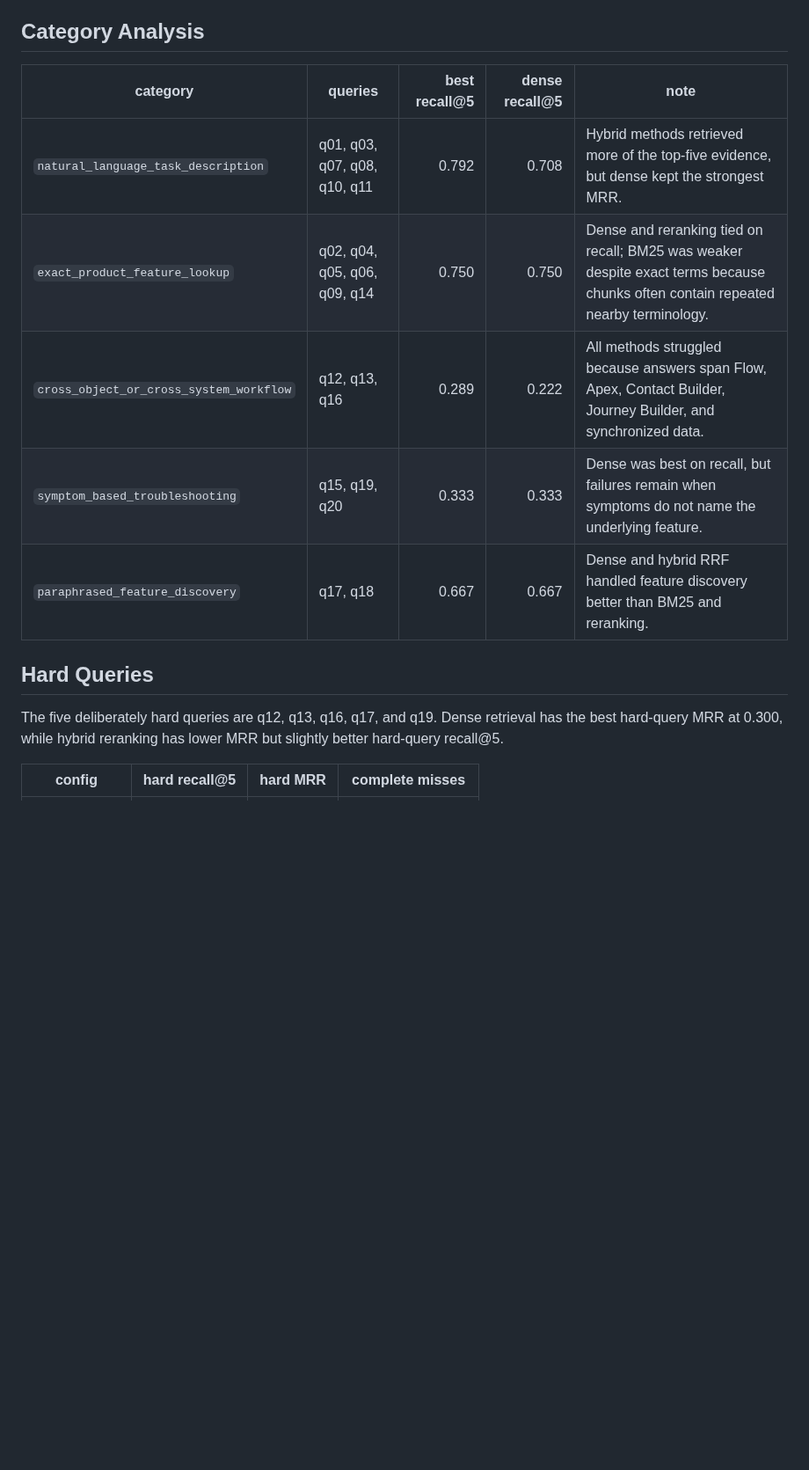
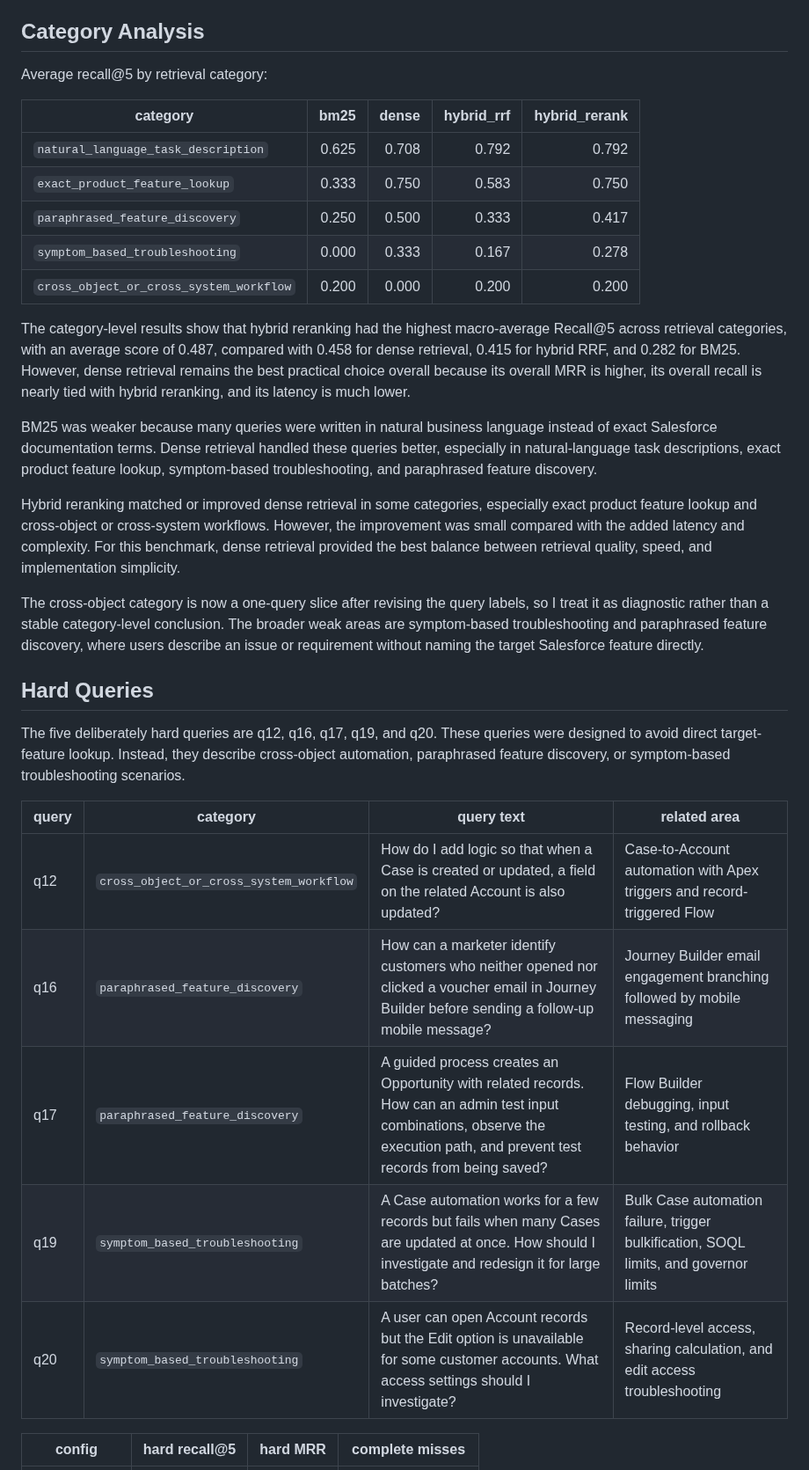
Before and after one commit to howoonYoon/crm-retrieval-benchmark, a Markdown page: README.md, the part around one of its changes. Shown at 88% size. Rendered like a GitHub page; blank space fills up the shorter version.

```diff
--- a/README.md
+++ b/README.md
@@ -127,19 +115,36 @@ retrieval after indexes and models are loaded.
 
 ## Category Analysis
 
-| category | queries | best recall@5 | dense recall@5 | note |
-| --- | --- | ---: | ---: | --- |
-| `natural_language_task_description` | q01, q03, q07, q08, q10, q11 | 0.792 | 0.708 | Hybrid methods retrieved more of the top-five evidence, but dense kept the strongest MRR. |
-| `exact_product_feature_lookup` | q02, q04, q05, q06, q09, q14 | 0.750 | 0.750 | Dense and reranking tied on recall; BM25 was weaker despite exact terms because chunks often contain repeated nearby terminology. |
-| `cross_object_or_cross_system_workflow` | q12, q13, q16 | 0.289 | 0.222 | All methods struggled because answers span Flow, Apex, Contact Builder, Journey Builder, and synchronized data. |
-| `symptom_based_troubleshooting` | q15, q19, q20 | 0.333 | 0.333 | Dense was best on recall, but failures remain when symptoms do not name the underlying feature. |
-| `paraphrased_feature_discovery` | q17, q18 | 0.667 | 0.667 | Dense and hybrid RRF handled feature discovery better than BM25 and reranking. |
+Average recall@5 by retrieval category:
+
+| category | bm25 | dense | hybrid_rrf | hybrid_rerank |
+| --- | ---: | ---: | ---: | ---: |
+| `natural_language_task_description` | 0.625 | 0.708 | 0.792 | 0.792 |
+| `exact_product_feature_lookup` | 0.333 | 0.750 | 0.583 | 0.750 |
+| `paraphrased_feature_discovery` | 0.250 | 0.500 | 0.333 | 0.417 |
+| `symptom_based_troubleshooting` | 0.000 | 0.333 | 0.167 | 0.278 |
+| `cross_object_or_cross_system_workflow` | 0.200 | 0.000 | 0.200 | 0.200 |
+
+The category-level results show that hybrid reranking had the highest macro-average Recall@5 across retrieval categories, with an average score of 0.487, compared with 0.458 for dense retrieval, 0.415 for hybrid RRF, and 0.282 for BM25. However, dense retrieval remains the best practical choice overall because its overall MRR is higher, its overall recall is nearly tied with hybrid reranking, and its latency is much lower.
+
+BM25 was weaker because many queries were written in natural business language instead of exact Salesforce documentation terms. Dense retrieval handled these queries better, especially in natural-language task descriptions, exact product feature lookup, symptom-based troubleshooting, and paraphrased feature discovery.
+
+Hybrid reranking matched or improved dense retrieval in some categories, especially exact product feature lookup and cross-object or cross-system workflows. However, the improvement was small compared with the added latency and complexity. For this benchmark, dense retrieval provided the best balance between retrieval quality, speed, and implementation simplicity.
+
+The cross-object category is now a one-query slice after revising the query labels, so I treat it as diagnostic rather than a stable category-level conclusion. The broader weak areas are symptom-based troubleshooting and paraphrased feature discovery, where users describe an issue or requirement without naming the target Salesforce feature directly.
 
 ## Hard Queries
 
-The five deliberately hard queries are q12, q13, q16, q17, and q19. Dense
-retrieval has the best hard-query MRR at 0.300, while hybrid reranking has lower
-MRR but slightly better hard-query recall@5.
+The five deliberately hard queries are q12, q16, q17, q19, and q20. These queries were designed to avoid direct target-feature lookup. Instead, they describe cross-object automation, paraphrased feature discovery, or symptom-based troubleshooting scenarios.
+
+
+| query | category | query text | related area |
+| --- | --- | --- | --- |
+| q12 | `cross_object_or_cross_system_workflow` | How do I add logic so that when a Case is created or updated, a field on the related Account is also updated? | Case-to-Account automation with Apex triggers and record-triggered Flow |
+| q16 | `paraphrased_feature_discovery` | How can a marketer identify customers who neither opened nor clicked a voucher email in Journey Builder before sending a follow-up mobile message? | Journey Builder email engagement branching followed by mobile messaging |
+| q17 | `paraphrased_feature_discovery` | A guided process creates an Opportunity with related records. How can an admin test input combinations, observe the execution path, and prevent test records from being saved? | Flow Builder debugging, input testing, and rollback behavior |
+| q19 | `symptom_based_troubleshooting` | A Case automation works for a few records but fails when many Cases are updated at once. How should I investigate and redesign it for large batches? | Bulk Case automation failure, trigger bulkification, SOQL limits, and governor limits |
+| q20 | `symptom_based_troubleshooting` | A user can open Account records but the Edit option is unavailable for some customer accounts. What access settings should I investigate? | Record-level access, sharing calculation, and edit access troubleshooting |
 
 | config | hard recall@5 | hard MRR | complete misses |
 | --- | ---: | ---: | --- |
```
Also changed, not shown: other parts of README.md (+47 -41 lines), data/processed/query_label_urls.md (+2 -2 lines), docs/query_set.md (+3 -3 lines), results/metrics_plot.png, 3 other files.
